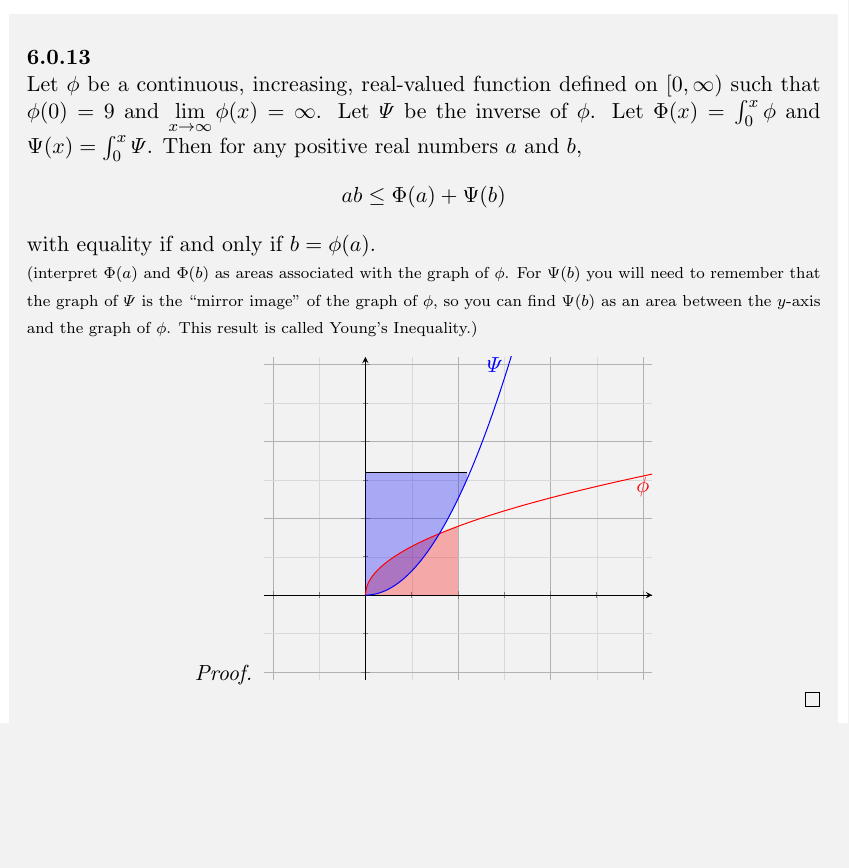
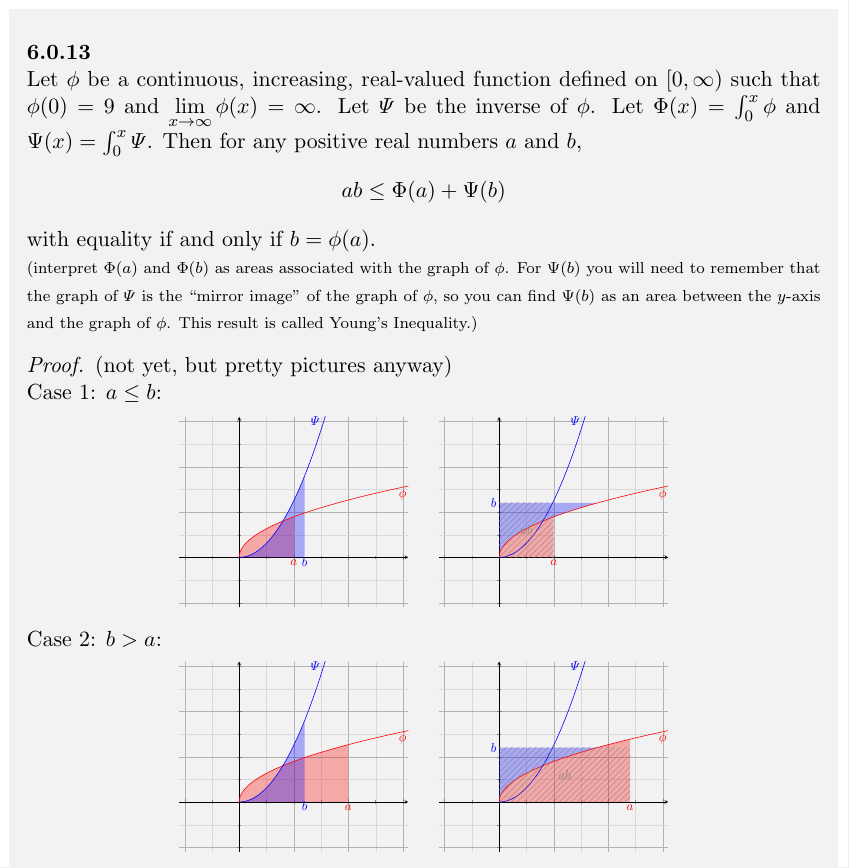
Before and after one commit to marybarker/real, a LaTeX thesis (notebook.tex, which reads chapter_6.tex): part of page 57 of 63, cut so that both start at the same text, the shorter picture padded with empty space. Compiled offline with pdfLaTeX.

Commit message:
fixed plots

```diff
--- a/chapter_6.tex
+++ b/chapter_6.tex
@@ -145,8 +145,10 @@
 	``mirror image'' of the graph of $\phi$, so you can find $\Psi(b)$ as an area between
 	the $y$-axis and the graph of $\phi$. This result is called Young's Inequality.)}}
 \begin{proof}
-
+	(not yet, but pretty pictures anyway)\\
+	Case 1: $a \le b$:
 	\begin{center}
+	\resizebox{0.3\textwidth}{!}{
 	\begin{tikzpicture}
 	\begin{axis}[
 			xmin = -5.5, xmax = 15.5, ymin = -5.5, ymax = 15.5,
@@ -157,16 +159,100 @@
 			minor tick num=1,
 			major grid style={line width=.2pt, draw=gray!60}
 		]
-		\addplot[name path=xaxis, domain=0:26,samples=10]{0};
-		\addplot[name path=yaxis] coordinates{(0.0, 8.0) (5.5, 8.0)};
+		\addplot[name path=xaxis, draw=none, domain=0:26,samples=10]{0};
+		\addplot[name path=yaxis, draw=none, ] coordinates{(0.0, 0.0) (9.0, 0.0)};
 		\addplot[name path=phi, line width=0.5pt,domain=0.0:25.5,samples=500, mark=none,color=red]{2.0 * sqrt(x)};
 		\addplot[name path=psi, line width=0.5pt,domain=0.0:25.5,samples=500, mark=none,color=blue]{ 0.25 * x*x };
 		\draw (axis cs:15,7.0) node[color=red] {$\phi$};
 		\draw (axis cs:7,15.0) node[color=blue] {$\varPsi$};
 		\addplot[fill=red ,opacity=0.3]fill  between[of=phi and xaxis, soft clip={domain=0:5}];
-		\addplot[fill=blue,opacity=0.3]fill  between[of=psi and yaxis, soft clip={domain=0:5.5}];
+		\addplot[fill=blue,opacity=0.3]fill  between[of=psi and yaxis, soft clip={domain=0:6.0}];
+		\draw (axis cs:5,-.6) node[color=red] {$a$};
+		\draw (axis cs:6,-.5) node[color=blue] {$b$};
 	\end{axis}
 	\end{tikzpicture}
+	}
+	~
+	\resizebox{0.3\textwidth}{!}{
+	\begin{tikzpicture}
+	\begin{axis}[
+			xmin = -5.5, xmax = 15.5, ymin = -5.5, ymax = 15.5,
+			grid = both, axis lines = middle,
+			grid style={line width=.1pt, draw=gray!30},
+			xticklabels={,,},
+			yticklabels={,,},
+			minor tick num=1,
+			major grid style={line width=.2pt, draw=gray!60}
+		]
+		\addplot[name path=xaxis, draw=none, domain=0:26,samples=10]{0};
+		\addplot[name path=yaxis, draw=none, ] coordinates{(0.0, 6.0) (9.0, 6.0)};
+		\addplot[name path=phi, line width=0.5pt,domain=0.0:25.5,samples=500, mark=none,color=red]{2.0 * sqrt(x)};
+		\addplot[name path=psi, line width=0.5pt,domain=0.0:25.5,samples=500, mark=none,color=blue]{ 0.25 * x*x };
+		\draw (axis cs:15,7.0) node[color=red] {$\phi$};
+		\draw (axis cs:7,15.0) node[color=blue] {$\varPsi$};
+		\addplot[fill=red ,opacity=0.3]fill  between[of=phi and xaxis, soft clip={domain=0:5}];
+		\addplot[fill=blue,opacity=0.3]fill  between[of=phi and yaxis, soft clip={domain=0:9.0}];
+		\draw (axis cs:5,-.6) node[color=red] {$a$};
+		\draw (axis cs:-.5,6) node[color=blue] {$b$};
+		\draw[fill, pattern=north east lines, pattern color=gray, draw=none,opacity=0.5] (axis cs:0,0) rectangle (axis cs:5,6);
+		\draw (axis cs:2.5,3) node[color=gray,opacity=0.8] {$ab$};
+	\end{axis}
+	\end{tikzpicture}
+	}
+	\end{center}
+	Case 2: $b > a$:
+	\begin{center}
+	\resizebox{0.3\textwidth}{!}{
+	\begin{tikzpicture}
+	\begin{axis}[
+			xmin = -5.5, xmax = 15.5, ymin = -5.5, ymax = 15.5,
+			grid = both, axis lines = middle,
+			grid style={line width=.1pt, draw=gray!30},
+			xticklabels={,,},
+			yticklabels={,,},
+			minor tick num=1,
+			major grid style={line width=.2pt, draw=gray!60}
+		]
+		\addplot[name path=xaxis, draw=none, domain=0:26,samples=10]{0};
+		\addplot[name path=yaxis, draw=none, ] coordinates{(0.0, 0.0) (9.0, 0.0)};
+		\addplot[name path=phi, line width=0.5pt,domain=0.0:25.5,samples=500, mark=none,color=red]{2.0 * sqrt(x)};
+		\addplot[name path=psi, line width=0.5pt,domain=0.0:25.5,samples=500, mark=none,color=blue]{ 0.25 * x*x };
+		\draw (axis cs:15,7.0) node[color=red] {$\phi$};
+		\draw (axis cs:7,15.0) node[color=blue] {$\varPsi$};
+		\addplot[fill=red ,opacity=0.3]fill  between[of=phi and xaxis, soft clip={domain=0:10}];
+		\addplot[fill=blue,opacity=0.3]fill  between[of=psi and yaxis, soft clip={domain=0:6.0}];
+		\draw (axis cs:10,-.6) node[color=red] {$a$};
+		\draw (axis cs:6,-.5) node[color=blue] {$b$};
+	\end{axis}
+	\end{tikzpicture}
+	}
+	~
+	\resizebox{0.3\textwidth}{!}{
+	\begin{tikzpicture}
+	\begin{axis}[
+			xmin = -5.5, xmax = 15.5, ymin = -5.5, ymax = 15.5,
+			grid = both, axis lines = middle,
+			grid style={line width=.1pt, draw=gray!30},
+			xticklabels={,,},
+			yticklabels={,,},
+			minor tick num=1,
+			major grid style={line width=.2pt, draw=gray!60}
+		]
+		\addplot[name path=xaxis, draw=none, domain=0:26,samples=10]{0};
+		\addplot[name path=yaxis, draw=none, ] coordinates{(0.0, 6.0) (9.0, 6.0)};
+		\addplot[name path=phi, line width=0.5pt,domain=0.0:25.5,samples=500, mark=none,color=red]{2.0 * sqrt(x)};
+		\addplot[name path=psi, line width=0.5pt,domain=0.0:25.5,samples=500, mark=none,color=blue]{ 0.25 * x*x };
+		\draw (axis cs:15,7.0) node[color=red] {$\phi$};
+		\draw (axis cs:7,15.0) node[color=blue] {$\varPsi$};
+		\addplot[fill=red ,opacity=0.3]fill  between[of=phi and xaxis, soft clip={domain=0:12}];
+		\addplot[fill=blue,opacity=0.3]fill  between[of=phi and yaxis, soft clip={domain=0:9.0}];
+		\draw (axis cs:12,-.6) node[color=red] {$a$};
+		\draw (axis cs:-.5,6) node[color=blue] {$b$};
+		\draw[fill, pattern=north east lines, pattern color=gray, draw=none,opacity=0.5] (axis cs:0,0) rectangle (axis cs:12,6);
+		\draw (axis cs:6,3) node[color=gray,opacity=0.8] {$ab$};
+	\end{axis}
+	\end{tikzpicture}
+	}
 	\end{center}
 %%%%%%%%%%%%%%%%%%%%%%%%%%%%%%%%%%%%%%%%%%%%%%%%%%%%%%%%%%%%%%%%%%%%%%%%%%%%%%%%%%%%%%%%%%%
 \end{proof}
--- a/notebook.tex
+++ b/notebook.tex
@@ -6,11 +6,13 @@
 
 
 \usetikzlibrary{arrows}
+\usetikzlibrary{patterns}
+\usepgfplotslibrary{fillbetween}
+\pgfplotsset{compat=1.4}
+
 \semiisopage % Print placement in page
 \chapterstyle{hangnum} % Chapter heading style
-\usepgfplotslibrary{fillbetween}
 
-\pgfplotsset{compat=1.4}
 
 %\newtheoremstyle{thm}{\topsep}{\topsep}{\itshape}{}{\bfseries}{}{\newline}{}
 \newtheoremstyle{problems}{\topsep}{\topsep}{}{}{\bfseries}{}{\newline}{}
```
Also changed, not shown: notebook.pdf.
